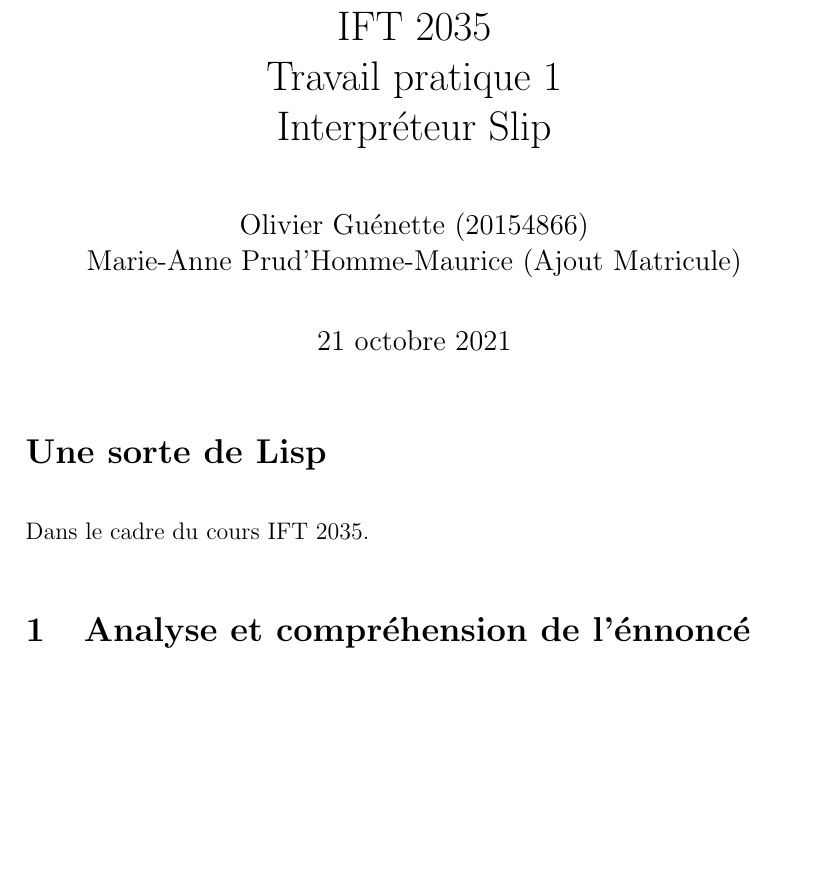
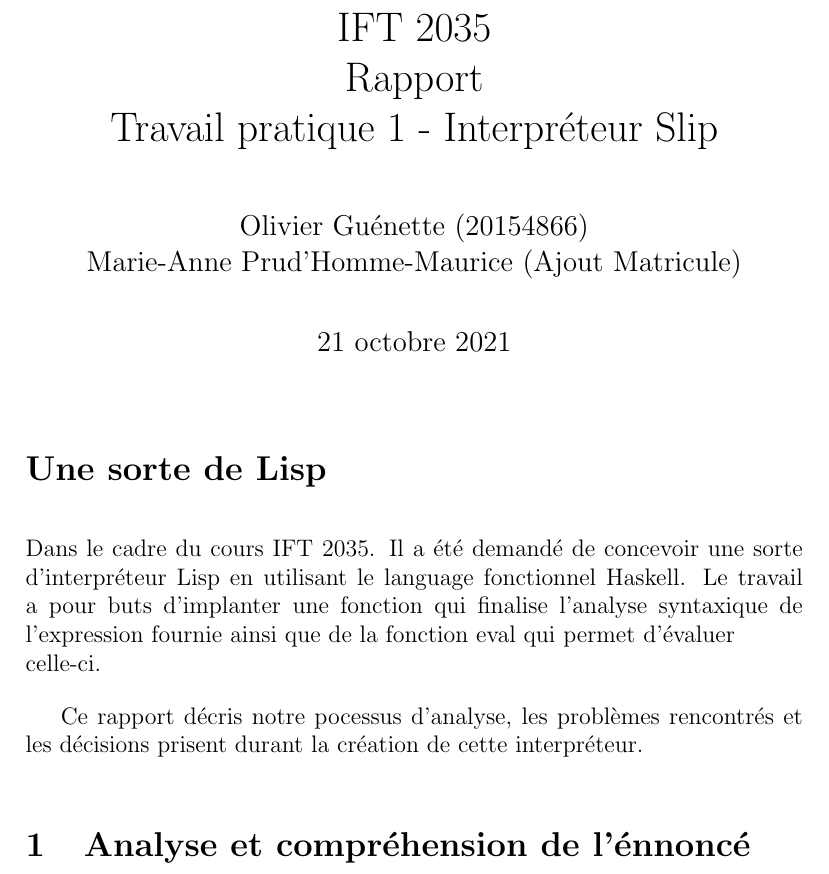
Before and after one commit to gocypher42/ift2035-tp1, a LaTeX document (rapport.tex): part of the page before the commit and part of page 1 of 2 after it, cut so that both start at the same text, the shorter picture padded with empty space. Compiled offline with pdfLaTeX.

Commit message:
Ajout intro au rapport

```diff
--- a/rapport.tex
+++ b/rapport.tex
@@ -3,8 +3,9 @@
 
 \setlength{\parskip}{1em}
 
-\title{IFT 2035 \\  Travail pratique 1 \\ Interpréteur Slip}
-\author{Olivier Guénette (20154866) \\ Marie-Anne Prud'Homme-Maurice (Ajout Matricule)}
+\title{IFT 2035 \\ Rapport \\ Travail pratique 1 - Interpréteur Slip}
+\author{Olivier Guénette (20154866)
+\\ Marie-Anne Prud'Homme-Maurice (Ajout Matricule)}
 \date{21 octobre 2021}
 
 \begin{document}
@@ -12,7 +13,14 @@
 
 \section*{Une sorte de Lisp}
 
-Dans le cadre du cours IFT 2035.
+Dans le cadre du cours IFT 2035. Il a été demandé de concevoir une sorte
+d'interpréteur Lisp en utilisant le language fonctionnel Haskell. Le travail
+a pour buts d'implanter une fonction qui finalise l'analyse syntaxique de
+l'expression fournie ainsi que de la fonction eval qui permet
+d'évaluer \\ celle-ci.
+
+Ce rapport décris notre pocessus d'analyse, les problèmes rencontrés
+et les décisions prisent durant la création de cette interpréteur.
 
 \section{Analyse et compréhension de l'énnoncé}
 Ceci sera la section que nous allons parler de notre analyse.
```
Also changed, not shown: rapport.pdf.
